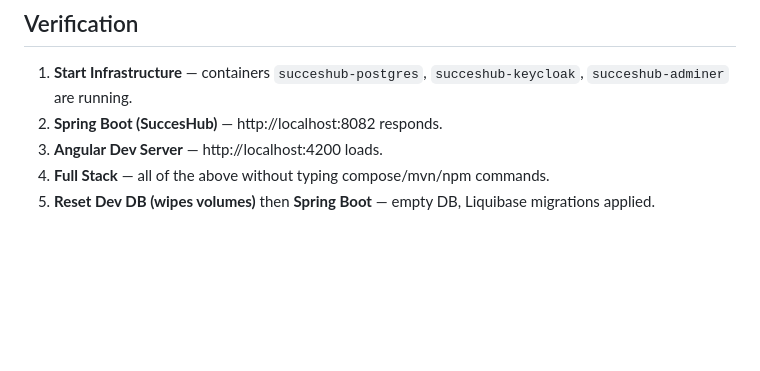
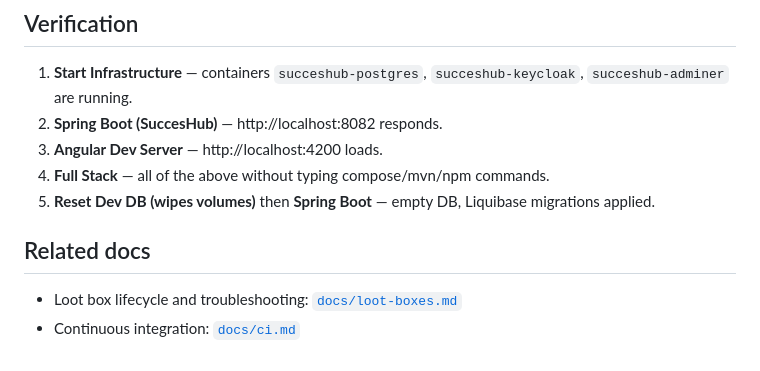
Before and after one commit to KRASIN24/SuccesHub, a Markdown page: docs/local-dev.md, the part around the change. Drawn GitHub-style; blank space fills up the shorter version.

```diff
--- a/docs/local-dev.md
+++ b/docs/local-dev.md
@@ -126,3 +126,8 @@ Do not commit `.idea/runConfigurations/` — use `.run/` at the repo root so eve
 3. **Angular Dev Server** — http://localhost:4200 loads.
 4. **Full Stack** — all of the above without typing compose/mvn/npm commands.
 5. **Reset Dev DB (wipes volumes)** then **Spring Boot** — empty DB, Liquibase migrations applied.
+
+## Related docs
+
+- Loot box lifecycle and troubleshooting: [`docs/loot-boxes.md`](loot-boxes.md)
+- Continuous integration: [`docs/ci.md`](ci.md)
```
Also changed, not shown: docs/loot-boxes.md (added, +144 -0 lines).
